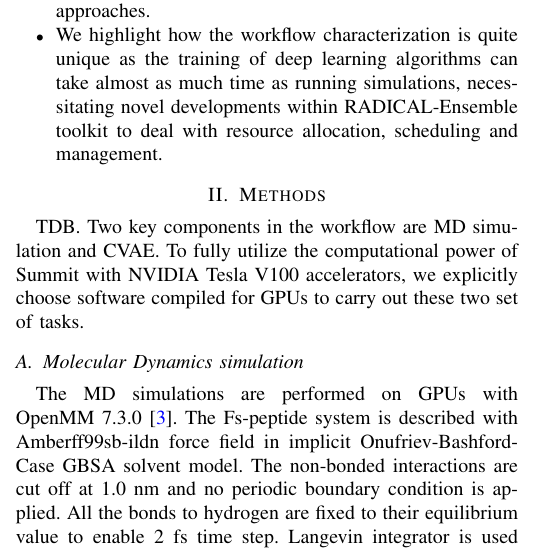
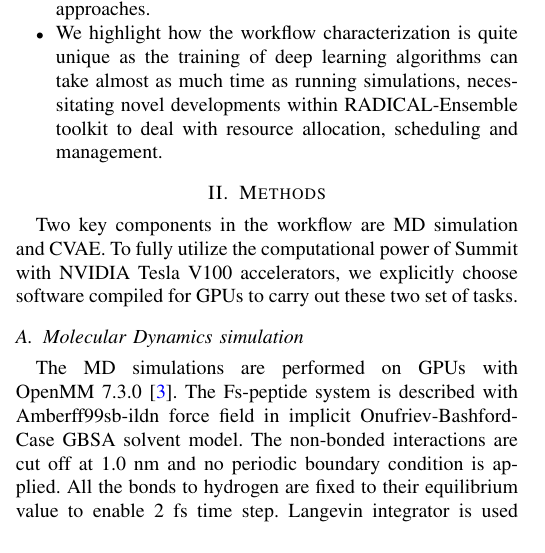
Before and after one commit to radical-collaboration/DeepDriveMD, a LaTeX paper (papers/parco-micro-XtendedAbstract.tex): part of one column of page 1 of 3, cut so that both start at the same text. Compiled offline with pdfLaTeX.

Commit message:
Eliminate TBD

```diff
--- a/papers/parco-micro-XtendedAbstract.tex
+++ b/papers/parco-micro-XtendedAbstract.tex
@@ -36,8 +36,8 @@ We posit that the latent features learned by the CVAE can be used to drive adapt
 % ---------------------------------------------------------------------------
 \section{Methods}
 
-TDB\@. Two key components in the workflow are MD simulation and CVAE.
-To fully utilize the computational power of Summit with NVIDIA Tesla V100
+Two key components in the workflow are MD simulation and CVAE. To fully
+utilize the computational power of Summit with NVIDIA Tesla V100
 accelerators, we explicitly choose software compiled for GPUs to carry out
 these two set of tasks.
 
```
